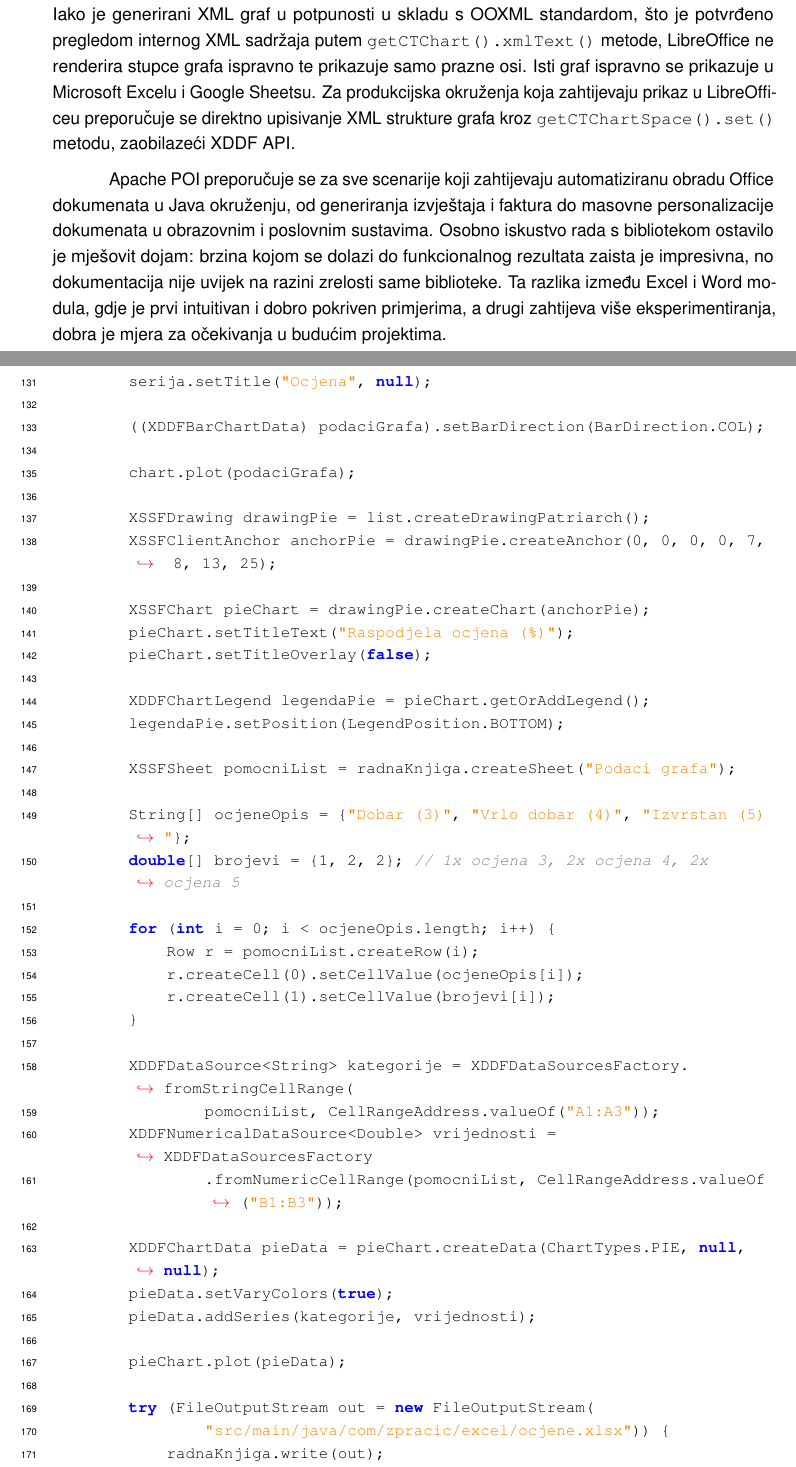
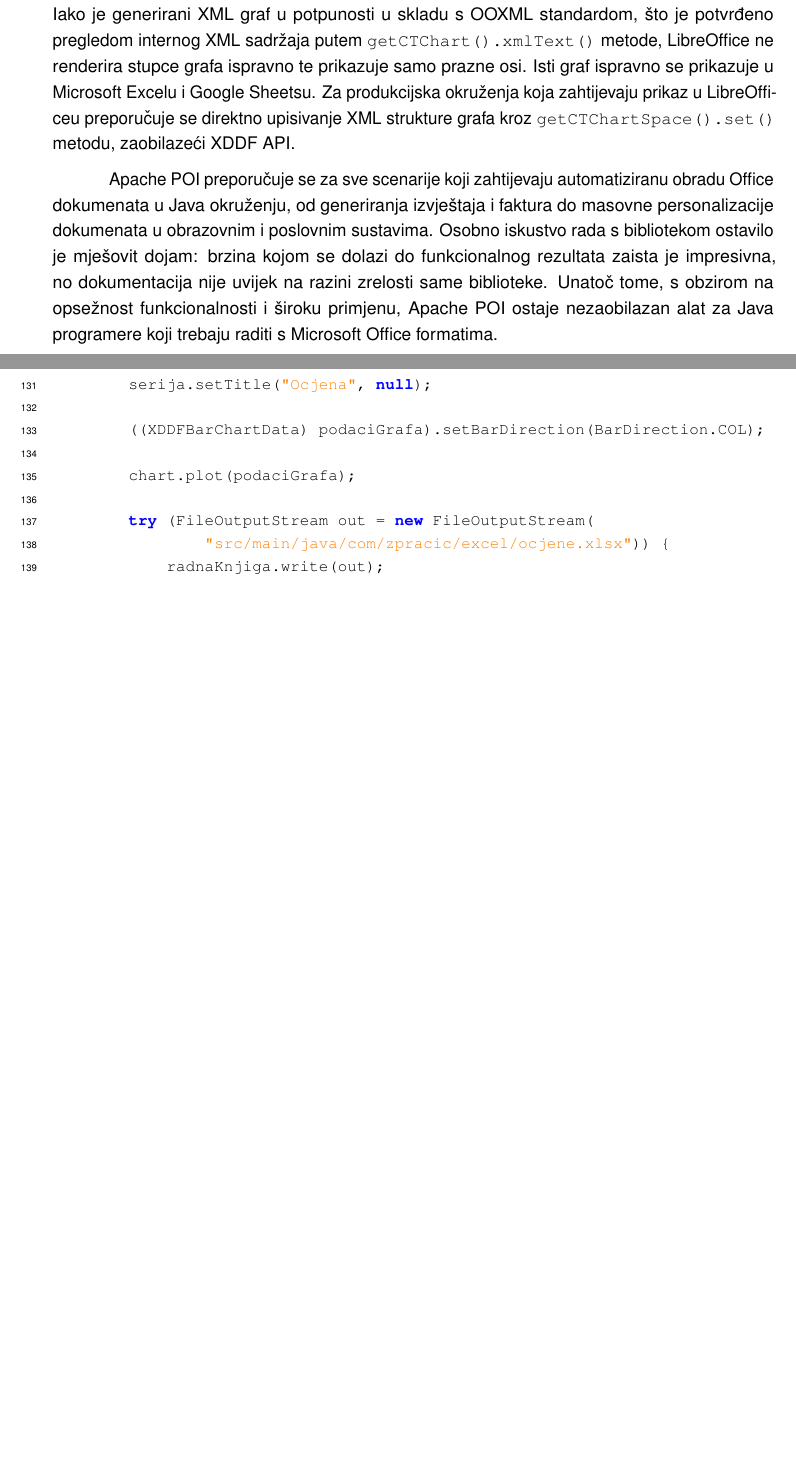
Before and after one commit to bujin2502/NWTiS_seminar, a LaTeX thesis (Rad.tex): two parts of pages 24 and 35 of 36 before the commit and two parts of pages 23 and 34 of 34 after it, joined at a grey line, cut so that both start at the same text, the shorter picture padded with empty space. The pictures show the PDF file Rad.pdf that the author committed with the source.

Commit message:
izbačen pie chart

```diff
--- a/Rad.tex
+++ b/Rad.tex
@@ -515,7 +505,7 @@ Ograničenja su ipak prisutna. SXSSF streaming način rada ograničen je isklju
 
 Zasebno ograničenje tiče se kompatibilnosti XDDF grafova s LibreOffice Calc aplikacijom. Iako je generirani XML graf u potpunosti u skladu s OOXML standardom, što je potvrđeno pregledom internog XML sadržaja putem \texttt{getCTChart().xmlText()} metode, LibreOffice ne renderira stupce grafa ispravno te prikazuje samo prazne osi. Isti graf ispravno se prikazuje u Microsoft Excelu i Google Sheetsu. Za produkcijska okruženja koja zahtijevaju prikaz u LibreOfficeu preporučuje se direktno upisivanje XML strukture grafa kroz \texttt{getCTChartSpace().set()} metodu, zaobilazeći XDDF API.
 
-Apache POI preporučuje se za sve scenarije koji zahtijevaju automatiziranu obradu Office dokumenata u Java okruženju, od generiranja izvještaja i faktura do masovne personalizacije dokumenata u obrazovnim i poslovnim sustavima. Osobno iskustvo rada s bibliotekom ostavilo je mješovit dojam: brzina kojom se dolazi do funkcionalnog rezultata zaista je impresivna, no dokumentacija nije uvijek na razini zrelosti same biblioteke. Ta razlika između Excel i Word modula, gdje je prvi intuitivan i dobro pokriven primjerima, a drugi zahtijeva više eksperimentiranja, dobra je mjera za očekivanja u budućim projektima.
+Apache POI preporučuje se za sve scenarije koji zahtijevaju automatiziranu obradu Office dokumenata u Java okruženju, od generiranja izvještaja i faktura do masovne personalizacije dokumenata u obrazovnim i poslovnim sustavima. Osobno iskustvo rada s bibliotekom ostavilo je mješovit dojam: brzina kojom se dolazi do funkcionalnog rezultata zaista je impresivna, no dokumentacija nije uvijek na razini zrelosti same biblioteke. Unatoč tome, s obzirom na opsežnost funkcionalnosti i široku primjenu, Apache POI ostaje nezaobilazan alat za Java programere koji trebaju raditi s Microsoft Office formatima.
 
 \clearpage
 \phantomsection
@@ -760,38 +750,6 @@ public class Excel {
 
         chart.plot(podaciGrafa);
 
-        XSSFDrawing drawingPie = list.createDrawingPatriarch();
-        XSSFClientAnchor anchorPie = drawingPie.createAnchor(0, 0, 0, 0, 7, 8, 13, 25);
-
-        XSSFChart pieChart = drawingPie.createChart(anchorPie);
-        pieChart.setTitleText("Raspodjela ocjena (%)");
-        pieChart.setTitleOverlay(false);
-
-        XDDFChartLegend legendaPie = pieChart.getOrAddLegend();
-        legendaPie.setPosition(LegendPosition.BOTTOM);
-
-        XSSFSheet pomocniList = radnaKnjiga.createSheet("Podaci grafa");
-
-        String[] ocjeneOpis = {"Dobar (3)", "Vrlo dobar (4)", "Izvrstan (5)"};
-        double[] brojevi = {1, 2, 2}; // 1x ocjena 3, 2x ocjena 4, 2x ocjena 5
-
-        for (int i = 0; i < ocjeneOpis.length; i++) {
-            Row r = pomocniList.createRow(i);
-            r.createCell(0).setCellValue(ocjeneOpis[i]);
-            r.createCell(1).setCellValue(brojevi[i]);
-        }
-
-        XDDFDataSource<String> kategorije = XDDFDataSourcesFactory.fromStringCellRange(
-                pomocniList, CellRangeAddress.valueOf("A1:A3"));
-        XDDFNumericalDataSource<Double> vrijednosti = XDDFDataSourcesFactory
-                .fromNumericCellRange(pomocniList, CellRangeAddress.valueOf("B1:B3"));
-
-        XDDFChartData pieData = pieChart.createData(ChartTypes.PIE, null, null);
-        pieData.setVaryColors(true);
-        pieData.addSeries(kategorije, vrijednosti);
-
-        pieChart.plot(pieData);
-
         try (FileOutputStream out = new FileOutputStream(
                 "src/main/java/com/zpracic/excel/ocjene.xlsx")) {
             radnaKnjiga.write(out);
```
Also changed, not shown: Rad.pdf, slike/apache_poi_excel_izlaz_graf_google_sheet_1.png, slike/apache_poi_excel_izlaz_graf_google_sheet_2.png (deleted), Rad.tex (12 more changed lines), 1 other file.
